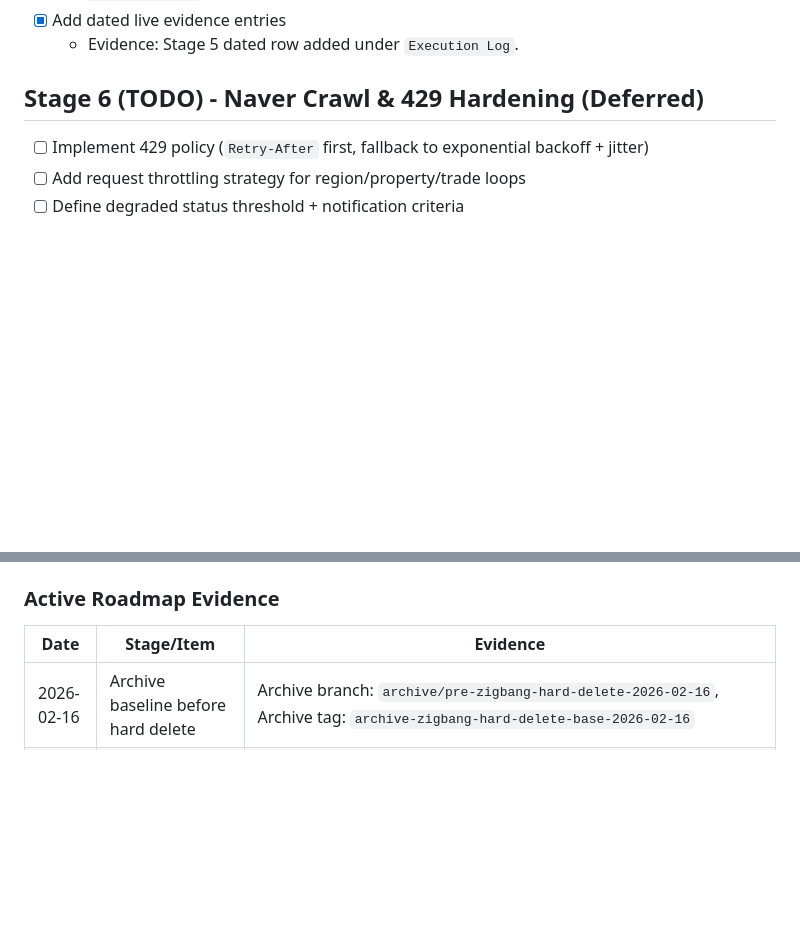
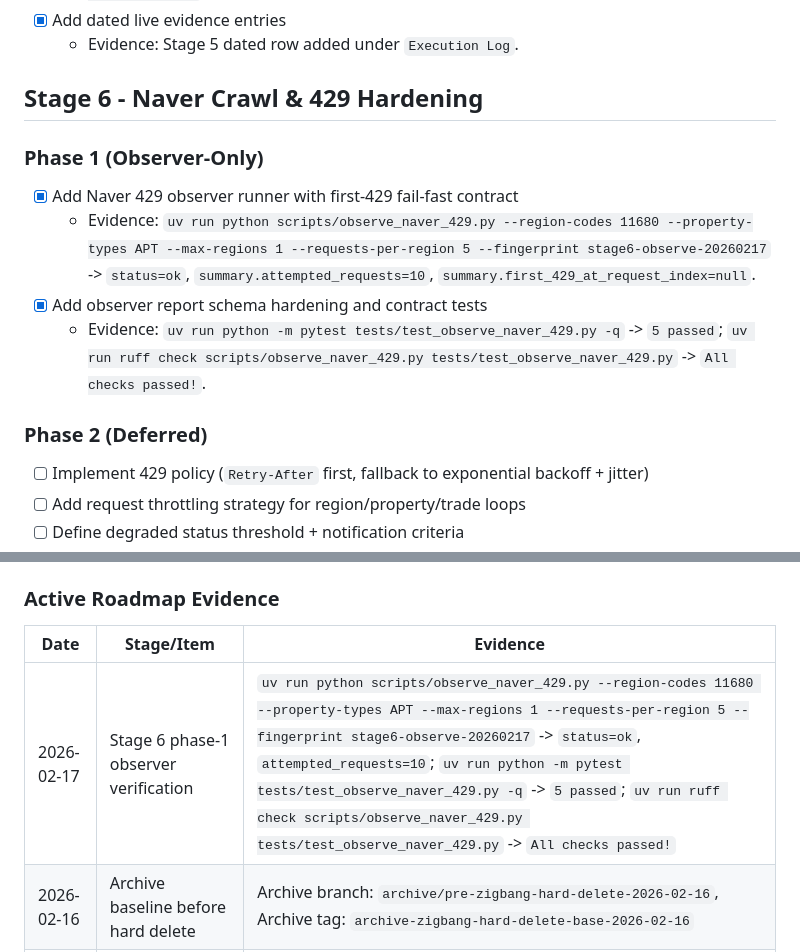
Before and after one commit to mgh3326/rent_radar, a Markdown page: ROADMAP_MCP_CHECKLIST.md, 2 parts joined by grey strips. Drawn GitHub-style; blank space fills up the shorter version.

Commit message:
docs: add stage6 observer runbook and checklist evidence

```diff
--- a/ROADMAP_MCP_CHECKLIST.md
+++ b/ROADMAP_MCP_CHECKLIST.md
@@ -71,7 +71,15 @@ Last Updated: 2026-02-16
 - [x] Add dated live evidence entries
   - Evidence: Stage 5 dated row added under `Execution Log`.
 
-## Stage 6 (TODO) - Naver Crawl & 429 Hardening (Deferred)
+## Stage 6 - Naver Crawl & 429 Hardening
+
+### Phase 1 (Observer-Only)
+- [x] Add Naver 429 observer runner with first-429 fail-fast contract
+  - Evidence: `uv run python scripts/observe_naver_429.py --region-codes 11680 --property-types APT --max-regions 1 --requests-per-region 5 --fingerprint stage6-observe-20260217` -> `status=ok`, `summary.attempted_requests=10`, `summary.first_429_at_request_index=null`.
+- [x] Add observer report schema hardening and contract tests
+  - Evidence: `uv run python -m pytest tests/test_observe_naver_429.py -q` -> `5 passed`; `uv run ruff check scripts/observe_naver_429.py tests/test_observe_naver_429.py` -> `All checks passed!`.
+
+### Phase 2 (Deferred)
 - [ ] Implement 429 policy (`Retry-After` first, fallback to exponential backoff + jitter)
 - [ ] Add request throttling strategy for region/property/trade loops
 - [ ] Define degraded status threshold + notification criteria
@@ -94,6 +102,7 @@ Last Updated: 2026-02-16
 ### Active Roadmap Evidence
 | Date | Stage/Item | Evidence |
 |---|---|---|
+| 2026-02-17 | Stage 6 phase-1 observer verification | `uv run python scripts/observe_naver_429.py --region-codes 11680 --property-types APT --max-regions 1 --requests-per-region 5 --fingerprint stage6-observe-20260217` -> `status=ok`, `attempted_requests=10`; `uv run python -m pytest tests/test_observe_naver_429.py -q` -> `5 passed`; `uv run ruff check scripts/observe_naver_429.py tests/test_observe_naver_429.py` -> `All checks passed!` |
 | 2026-02-16 | Archive baseline before hard delete | Archive branch: `archive/pre-zigbang-hard-delete-2026-02-16`, Archive tag: `archive-zigbang-hard-delete-base-2026-02-16` |
 | 2026-02-16 | Zigbang-only hard-delete verification | `uv run ruff check src tests scripts` -> `All checks passed`, retained suite `42 passed`, `uv run python scripts/e2e_zigbang_mcp_tool_suite.py --cleanup-scope source_only --mcp-limit 3` -> `status=success` |
 | 2026-02-16 | Stage 5 zigbang live smoke and verification refresh | `uv run python scripts/smoke_zigbang_live_crawl.py --fingerprint stage5-smoke-20260216` -> `result=success`, `status=ok`; `uv run pytest tests/test_smoke_zigbang_live_crawl.py tests/test_tasks.py tests/test_zigbang_crawler.py -q` -> `24 passed`; `uv run ruff check scripts/smoke_zigbang_live_crawl.py tests/test_smoke_zigbang_live_crawl.py tests/test_tasks.py` -> `All checks passed` |
```
Also changed, not shown: other parts of ROADMAP_MCP_CHECKLIST.md (+1 -1 lines), docs/playbooks/claude-desktop-mcp-manual-test.md (+24 -0 lines).
